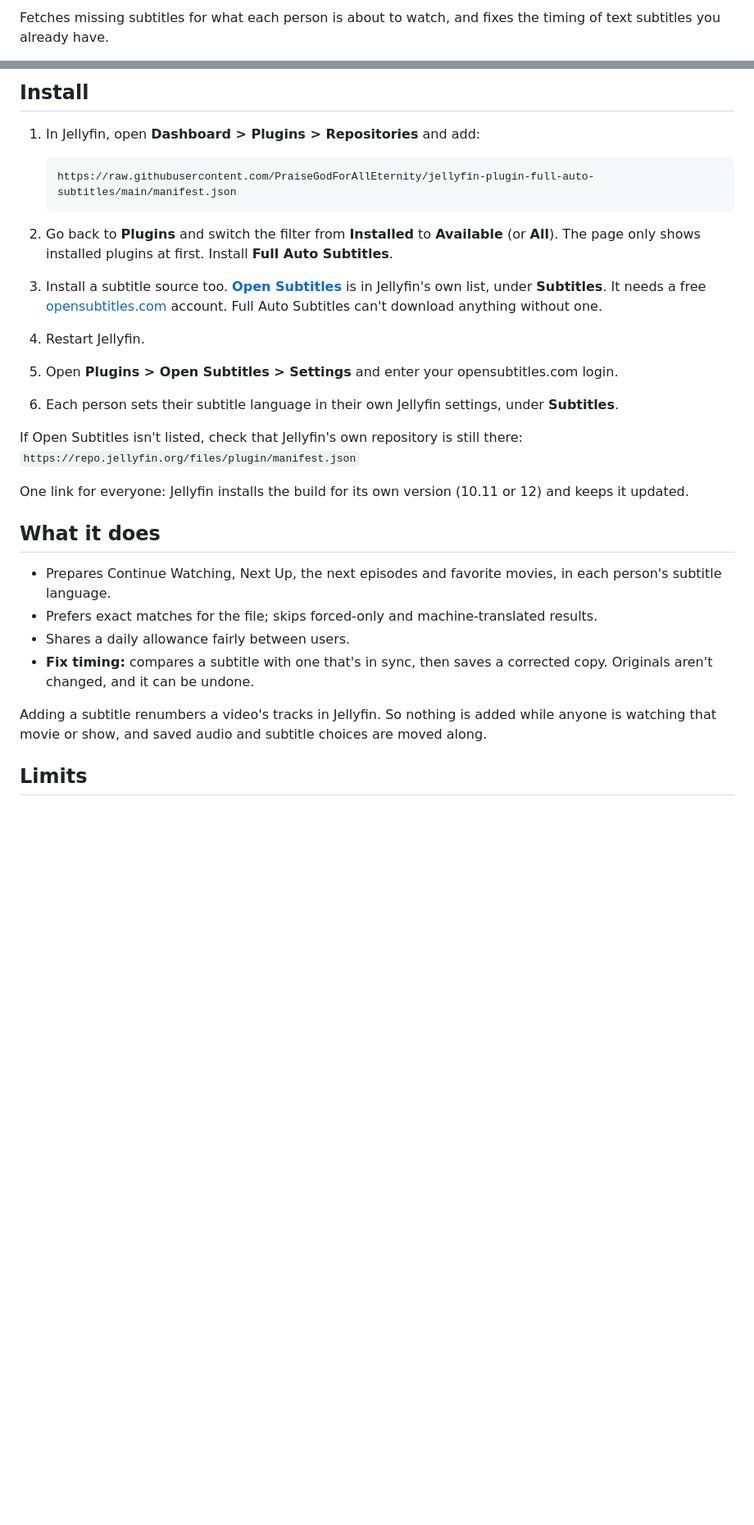
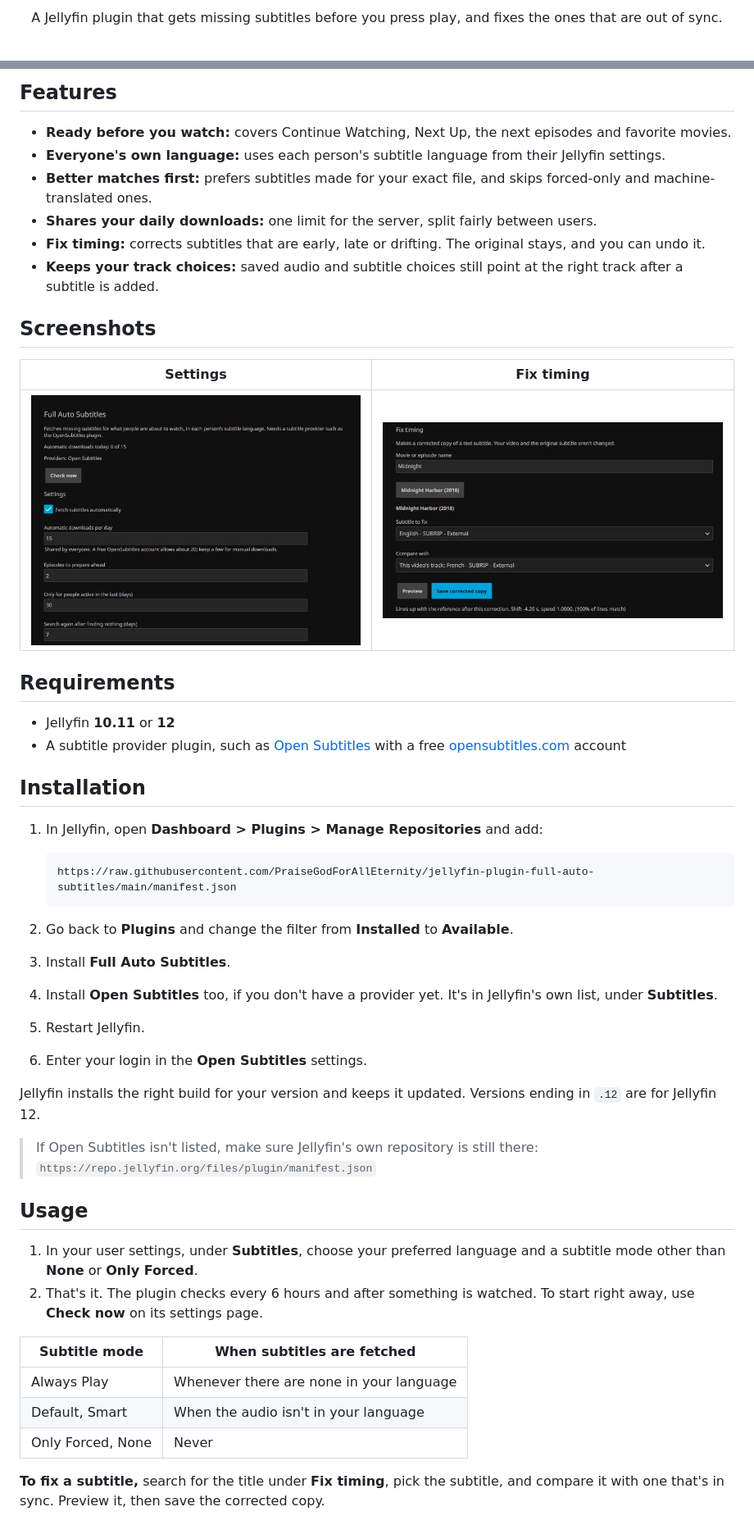
Before and after one commit to PraiseGodForAllEternity/jellyfin-plugin-full-auto-subtitles, a Markdown page: README.md, 2 parts joined by grey strips. Shown at 82% size. Rendered like a GitHub page; pictures changed too: images/fix-timing.jpg (added), images/settings.jpg (added); blank space fills up the shorter version.

Commit message:
Improve README, add screenshots and issue forms

````diff
--- a/README.md
+++ b/README.md
@@ -4,3 +6,3 @@
 
-Fetches missing subtitles for what each person is about to watch, and fixes the timing of text subtitles you already have.
+<p align="center">A Jellyfin plugin that gets missing subtitles before you press play, and fixes the ones that are out of sync.</p>
 
@@ -8,30 +16,52 @@ Requires Jellyfin 10.11 or 12 and a subtitle provider plugin, such as OpenSubtit
 
-## Install
+## Features
 
-1. In Jellyfin, open **Dashboard > Plugins > Repositories** and add:
+- **Ready before you watch:** covers Continue Watching, Next Up, the next episodes and favorite movies.
+- **Everyone's own language:** uses each person's subtitle language from their Jellyfin settings.
+- **Better matches first:** prefers subtitles made for your exact file, and skips forced-only and machine-translated ones.
+- **Shares your daily downloads:** one limit for the server, split fairly between users.
+- **Fix timing:** corrects subtitles that are early, late or drifting. The original stays, and you can undo it.
+- **Keeps your track choices:** saved audio and subtitle choices still point at the right track after a subtitle is added.
+
+## Screenshots
+
+| Settings | Fix timing |
+|---|---|
+| ![Settings page](images/settings.jpg) | ![Fix timing](images/fix-timing.jpg) |
+
+## Requirements
+
+- Jellyfin **10.11** or **12**
+- A subtitle provider plugin, such as [Open Subtitles](https://github.com/jellyfin/jellyfin-plugin-opensubtitles) with a free [opensubtitles.com](https://www.opensubtitles.com) account
+
+## Installation
+
+1. In Jellyfin, open **Dashboard > Plugins > Manage Repositories** and add:
 
    ```
    https://raw.githubusercontent.com/PraiseGodForAllEternity/jellyfin-plugin-full-auto-subtitles/main/manifest.json
    ```
 
-2. Go back to **Plugins** and switch the filter from **Installed** to **Available** (or **All**). The page only shows installed plugins at first. Install **Full Auto Subtitles**.
-3. Install a subtitle source too. **[Open Subtitles](https://github.com/jellyfin/jellyfin-plugin-opensubtitles)** is in Jellyfin's own list, under **Subtitles**. It needs a free [opensubtitles.com](https://www.opensubtitles.com) account. Full Auto Subtitles can't download anything without one.
-4. Restart Jellyfin.
-5. Open **Plugins > Open Subtitles > Settings** and enter your opensubtitles.com login.
-6. Each person sets their subtitle language in their own Jellyfin settings, under **Subtitles**.
+2. Go back to **Plugins** and change the filter from **Installed** to **Available**.
+3. Install **Full Auto Subtitles**.
+4. Install **Open Subtitles** too, if you don't have a provider yet. It's in Jellyfin's own list, under **Subtitles**.
+5. Restart Jellyfin.
+6. Enter your login in the **Open Subtitles** settings.
 
-If Open Subtitles isn't listed, check that Jellyfin's own repository is still there: `https://repo.jellyfin.org/files/plugin/manifest.json`
+Jellyfin installs the right build for your version and keeps it updated. Versions ending in `.12` are for Jellyfin 12.
 
-One link for everyone: Jellyfin installs the build for its own version (10.11 or 12) and keeps it updated.
+> If Open Subtitles isn't listed, make sure Jellyfin's own repository is still there: `https://repo.jellyfin.org/files/plugin/manifest.json`
 
-## What it does
+## Usage
 
-- Prepares Continue Watching, Next Up, the next episodes and favorite movies, in each person's subtitle language.
-- Prefers exact matches for the file; skips forced-only and machine-translated results.
-- Shares a daily allowance fairly between users.
-- **Fix timing:** compares a subtitle with one that's in sync, then saves a corrected copy. Originals aren't changed, and it can be undone.
+1. In your user settings, under **Subtitles**, choose your preferred language and a subtitle mode other than **None** or **Only Forced**.
+2. That's it. The plugin checks every 6 hours and after something is watched. To start right away, use **Check now** on its settings page.
 
-Adding a subtitle renumbers a video's tracks in Jellyfin. So nothing is added while anyone is watching that movie or show, and saved audio and subtitle choices are moved along.
+| Subtitle mode | When subtitles are fetched |
+|---|---|
+| Always Play | Whenever there are none in your language |
+| Default, Smart | When the audio isn't in your language |
+| Only Forced, None | Never |
 
-## Limits
+**To fix a subtitle,** search for the title under **Fix timing**, pick the subtitle, and compare it with one that's in sync. Preview it, then save the corrected copy.
 
````
Also changed, not shown: other parts of README.md (+60 -8 lines), 2 other files.
